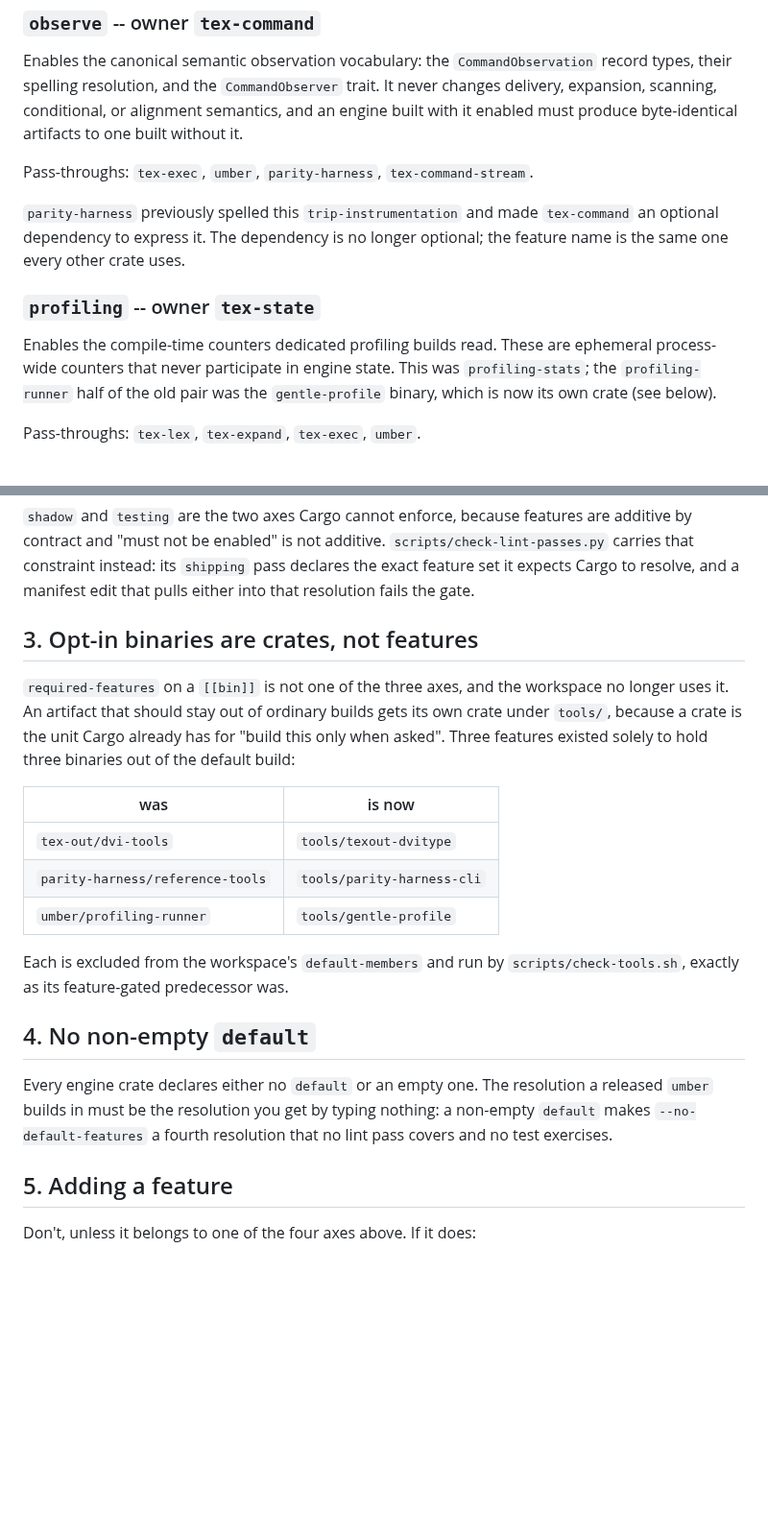
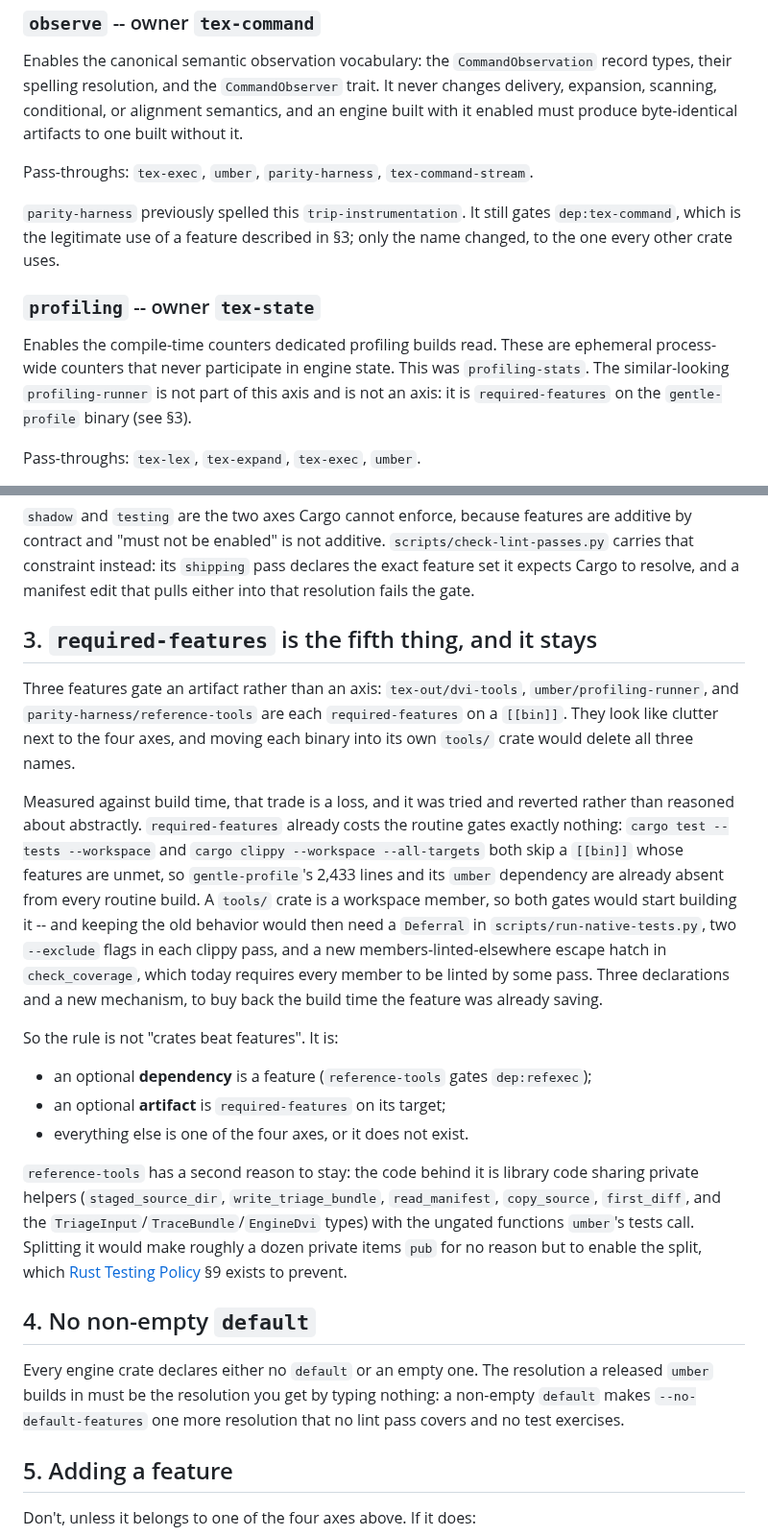
Before and after one commit to phulin/umber, a Markdown page: docs/cargo_feature_axes.md, 2 parts joined by grey strips. Shown at 96% size. Rendered like a GitHub page; blank space fills up the shorter version.

Commit message:
docs(cargo): record why required-features stays
The first draft of the feature contract said an opt-in binary should be a
crate rather than `required-features`. Implementing that showed the opposite:
`cargo test --tests --workspace` and `cargo clippy --workspace --all-targets`
both skip a `[[bin]]` whose features are unmet, so `gentle-profile`'s 2,433
lines are already out of every routine build. Promoting it to a workspace
member puts it back into both gates, and keeping it out again needs a
`Deferral` in run-native-tests.py, two `--exclude` flags per clippy pass, and
a members-linted-elsewhere escape hatch `check_coverage` does not have.

The split was made and reverted rather than argued about; §3 now records the
measurement and states the actual rule: an optional dependency is a feature,
an optional artifact is `required-features`, everything else is one of the
four axes or does not exist.

Co-Authored-By: Claude Opus 5 (1M context) <noreply@anthropic.com>

```diff
--- a/docs/cargo_feature_axes.md
+++ b/docs/cargo_feature_axes.md
@@ -48,16 +47,17 @@ produce byte-identical artifacts to one built without it.
 
 Pass-throughs: `tex-exec`, `umber`, `parity-harness`, `tex-command-stream`.
 
-`parity-harness` previously spelled this `trip-instrumentation` and made
-`tex-command` an optional dependency to express it. The dependency is no
-longer optional; the feature name is the same one every other crate uses.
+`parity-harness` previously spelled this `trip-instrumentation`. It still
+gates `dep:tex-command`, which is the legitimate use of a feature described
+in §3; only the name changed, to the one every other crate uses.
 
 ### `profiling` -- owner `tex-state`
 
 Enables the compile-time counters dedicated profiling builds read. These are
 ephemeral process-wide counters that never participate in engine state. This
-was `profiling-stats`; the `profiling-runner` half of the old pair was the
-`gentle-profile` binary, which is now its own crate (see below).
+was `profiling-stats`. The similar-looking `profiling-runner` is not part of
+this axis and is not an axis: it is `required-features` on the
+`gentle-profile` binary (see §3).
 
 Pass-throughs: `tex-lex`, `tex-expand`, `tex-exec`, `umber`.
 
@@ -91,28 +91,47 @@ features are additive by contract and "must not be enabled" is not additive.
 `shipping` pass declares the exact feature set it expects Cargo to resolve,
 and a manifest edit that pulls either into that resolution fails the gate.
 
-## 3. Opt-in binaries are crates, not features
+## 3. `required-features` is the fifth thing, and it stays
 
-`required-features` on a `[[bin]]` is not one of the three axes, and the
-workspace no longer uses it. An artifact that should stay out of ordinary
-builds gets its own crate under `tools/`, because a crate is the unit Cargo
-already has for "build this only when asked". Three features existed solely
-to hold three binaries out of the default build:
+Three features gate an artifact rather than an axis: `tex-out/dvi-tools`,
+`umber/profiling-runner`, and `parity-harness/reference-tools` are each
+`required-features` on a `[[bin]]`. They look like clutter next to the four
+axes, and moving each binary into its own `tools/` crate would delete all
+three names.
 
-| was                        | is now                     |
-| -------------------------- | -------------------------- |
-| `tex-out/dvi-tools`        | `tools/texout-dvitype`     |
-| `parity-harness/reference-tools` | `tools/parity-harness-cli` |
-| `umber/profiling-runner`   | `tools/gentle-profile`     |
+Measured against build time, that trade is a loss, and it was tried and
+reverted rather than reasoned about abstractly. `required-features` already
+costs the routine gates exactly nothing: `cargo test --tests --workspace` and
+`cargo clippy --workspace --all-targets` both skip a `[[bin]]` whose features
+are unmet, so `gentle-profile`'s 2,433 lines and its `umber` dependency are
+already absent from every routine build. A `tools/` crate is a workspace
+member, so both gates would start building it -- and keeping the old behavior
+would then need a `Deferral` in `scripts/run-native-tests.py`, two `--exclude`
+flags in each clippy pass, and a new members-linted-elsewhere escape hatch in
+`check_coverage`, which today requires every member to be linted by some pass.
+Three declarations and a new mechanism, to buy back the build time the feature
+was already saving.
 
-Each is excluded from the workspace's `default-members` and run by
-`scripts/check-tools.sh`, exactly as its feature-gated predecessor was.
+So the rule is not "crates beat features". It is:
+
+- an optional **dependency** is a feature (`reference-tools` gates
+  `dep:refexec`);
+- an optional **artifact** is `required-features` on its target;
+- everything else is one of the four axes, or it does not exist.
+
+`reference-tools` has a second reason to stay: the code behind it is library
+code sharing private helpers (`staged_source_dir`, `write_triage_bundle`,
+`read_manifest`, `copy_source`, `first_diff`, and the
+`TriageInput`/`TraceBundle`/`EngineDvi` types) with the ungated functions
+`umber`'s tests call. Splitting it would make roughly a dozen private items
+`pub` for no reason but to enable the split, which
+[Rust Testing Policy](testing_policy.md) §9 exists to prevent.
 
 ## 4. No non-empty `default`
 
 Every engine crate declares either no `default` or an empty one. The
 resolution a released `umber` builds in must be the resolution you get by
-typing nothing: a non-empty `default` makes `--no-default-features` a fourth
+typing nothing: a non-empty `default` makes `--no-default-features` one more
 resolution that no lint pass covers and no test exercises.
 
 ## 5. Adding a feature
```
Also changed, not shown: other parts of docs/cargo_feature_axes.md (+4 -5 lines).
